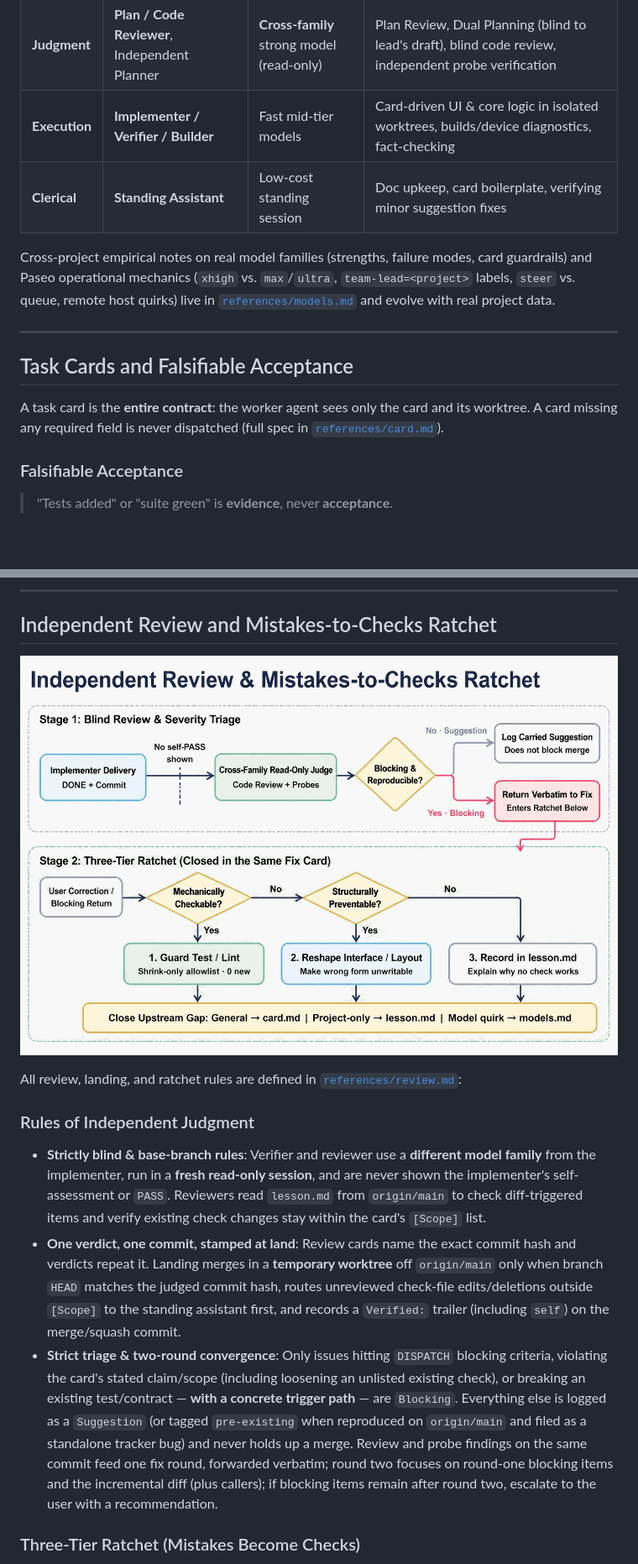
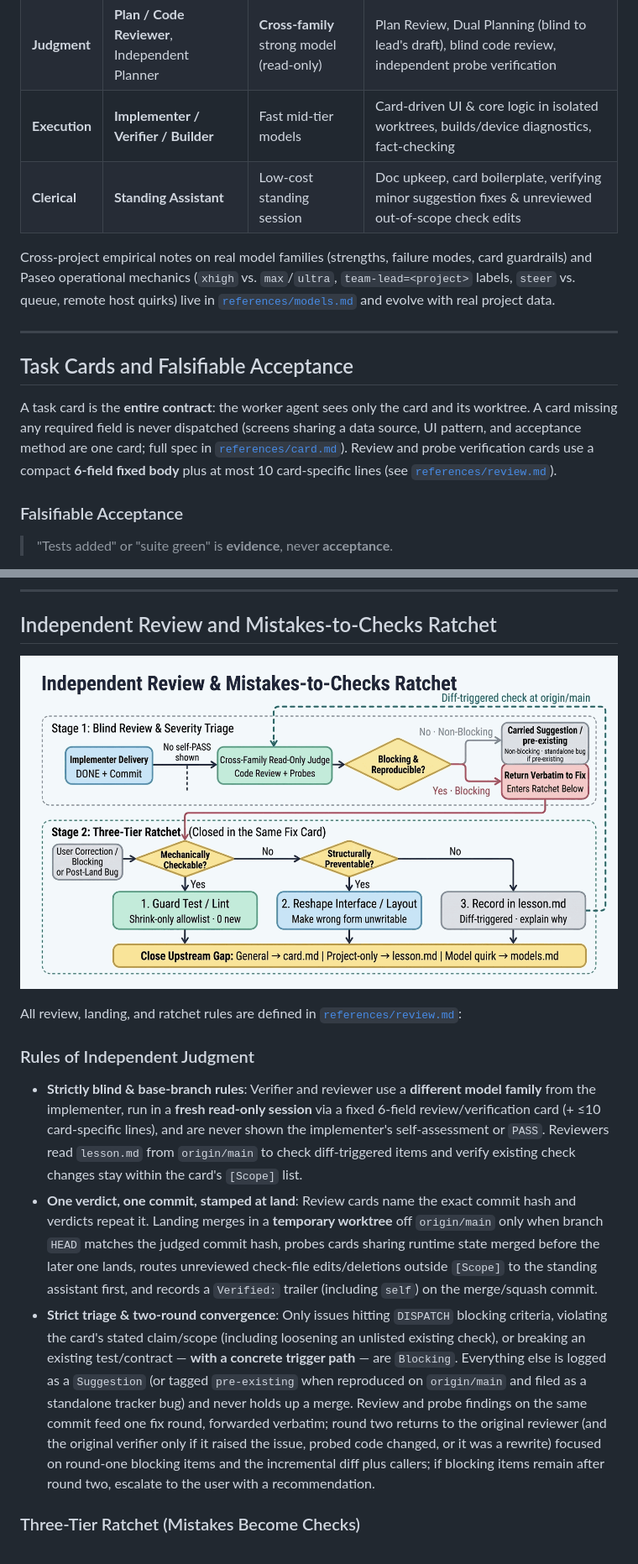
Before and after one commit to mailwmj/team-lead, a Markdown page: README.en.md, 2 parts joined by grey strips. Shown at 84% size. Drawn GitHub-style; pictures changed too: assets/ratchet-en.png; blank space fills up the shorter version.

Commit message:
Tighten dispatch, review, and lesson rules across docs

```diff
--- a/README.en.md
+++ b/README.en.md
@@ -92,7 +94,7 @@ Effective multi-agent collaboration does not clone one model N times — it rout
 | **Decision** | Coordinator **Lead** | Strong model | Goal framing, complexity rating, architecture & one-way doors, card splits, falsifiable acceptance, landing calls |
 | **Judgment** | **Plan / Code Reviewer**, Independent Planner | **Cross-family** strong model (read-only) | Plan Review, Dual Planning (blind to lead's draft), blind code review, independent probe verification |
 | **Execution** | **Implementer / Verifier / Builder** | Fast mid-tier models | Card-driven UI & core logic in isolated worktrees, builds/device diagnostics, fact-checking |
-| **Clerical** | **Standing Assistant** | Low-cost standing session | Doc upkeep, card boilerplate, verifying minor suggestion fixes |
+| **Clerical** | **Standing Assistant** | Low-cost standing session | Doc upkeep, card boilerplate, verifying minor suggestion fixes & unreviewed out-of-scope check edits |
 
 Cross-project empirical notes on real model families (strengths, failure modes, card guardrails) and Paseo operational mechanics (`xhigh` vs. `max`/`ultra`, `team-lead=<project>` labels, `steer` vs. queue, remote host quirks) live in [`references/models.md`](references/models.md) and evolve with real project data.
 
@@ -100,7 +102,7 @@ Cross-project empirical notes on real model families (strengths, failure modes,
 
 ## Task Cards and Falsifiable Acceptance
 
-A task card is the **entire contract**: the worker agent sees only the card and its worktree. A card missing any required field is never dispatched (full spec in [`references/card.md`](references/card.md)).
+A task card is the **entire contract**: the worker agent sees only the card and its worktree. A card missing any required field is never dispatched (screens sharing a data source, UI pattern, and acceptance method are one card; full spec in [`references/card.md`](references/card.md)). Review and probe verification cards use a compact **6-field fixed body** plus at most 10 card-specific lines (see [`references/review.md`](references/review.md)).
 
 ### Falsifiable Acceptance
 
@@ -157,9 +159,9 @@ All review, landing, and ratchet rules are defined in [`references/review.md`](r
 
 ### Rules of Independent Judgment
 
-- **Strictly blind & base-branch rules**: Verifier and reviewer use a **different model family** from the implementer, run in a **fresh read-only session**, and are never shown the implementer's self-assessment or `PASS`. Reviewers read `lesson.md` from `origin/main` to check diff-triggered items and verify existing check changes stay within the card's `[Scope]` list.
-- **One verdict, one commit, stamped at land**: Review cards name the exact commit hash and verdicts repeat it. Landing merges in a **temporary worktree** off `origin/main` only when branch `HEAD` matches the judged commit hash, routes unreviewed check-file edits/deletions outside `[Scope]` to the standing assistant first, and records a `Verified:` trailer (including `self`) on the merge/squash commit.
-- **Strict triage & two-round convergence**: Only issues hitting `DISPATCH` blocking criteria, violating the card's stated claim/scope (including loosening an unlisted existing check), or breaking an existing test/contract — **with a concrete trigger path** — are `Blocking`. Everything else is logged as a `Suggestion` (or tagged `pre-existing` when reproduced on `origin/main` and filed as a standalone tracker bug) and never holds up a merge. Review and probe findings on the same commit feed one fix round, forwarded verbatim; round two focuses on round-one blocking items and the incremental diff (plus callers); if blocking items remain after round two, escalate to the user with a recommendation.
+- **Strictly blind & base-branch rules**: Verifier and reviewer use a **different model family** from the implementer, run in a **fresh read-only session** via a fixed 6-field review/verification card (+ ≤10 card-specific lines), and are never shown the implementer's self-assessment or `PASS`. Reviewers read `lesson.md` from `origin/main` to check diff-triggered items and verify existing check changes stay within the card's `[Scope]` list.
+- **One verdict, one commit, stamped at land**: Review cards name the exact commit hash and verdicts repeat it. Landing merges in a **temporary worktree** off `origin/main` only when branch `HEAD` matches the judged commit hash, probes cards sharing runtime state merged before the later one lands, routes unreviewed check-file edits/deletions outside `[Scope]` to the standing assistant first, and records a `Verified:` trailer (including `self`) on the merge/squash commit.
+- **Strict triage & two-round convergence**: Only issues hitting `DISPATCH` blocking criteria, violating the card's stated claim/scope (including loosening an unlisted existing check), or breaking an existing test/contract — **with a concrete trigger path** — are `Blocking`. Everything else is logged as a `Suggestion` (or tagged `pre-existing` when reproduced on `origin/main` and filed as a standalone tracker bug) and never holds up a merge. Review and probe findings on the same commit feed one fix round, forwarded verbatim; round two returns to the original reviewer (and the original verifier only if it raised the issue, probed code changed, or it was a rewrite) focused on round-one blocking items and the incremental diff plus callers; if blocking items remain after round two, escalate to the user with a recommendation.
 
 ### Three-Tier Ratchet (Mistakes Become Checks)
 
```
Also changed, not shown: other parts of README.en.md (+4 -2 lines), README.md (+9 -7 lines), references/docs.md (+1 -1 lines), assets/ratchet-zh.png.
